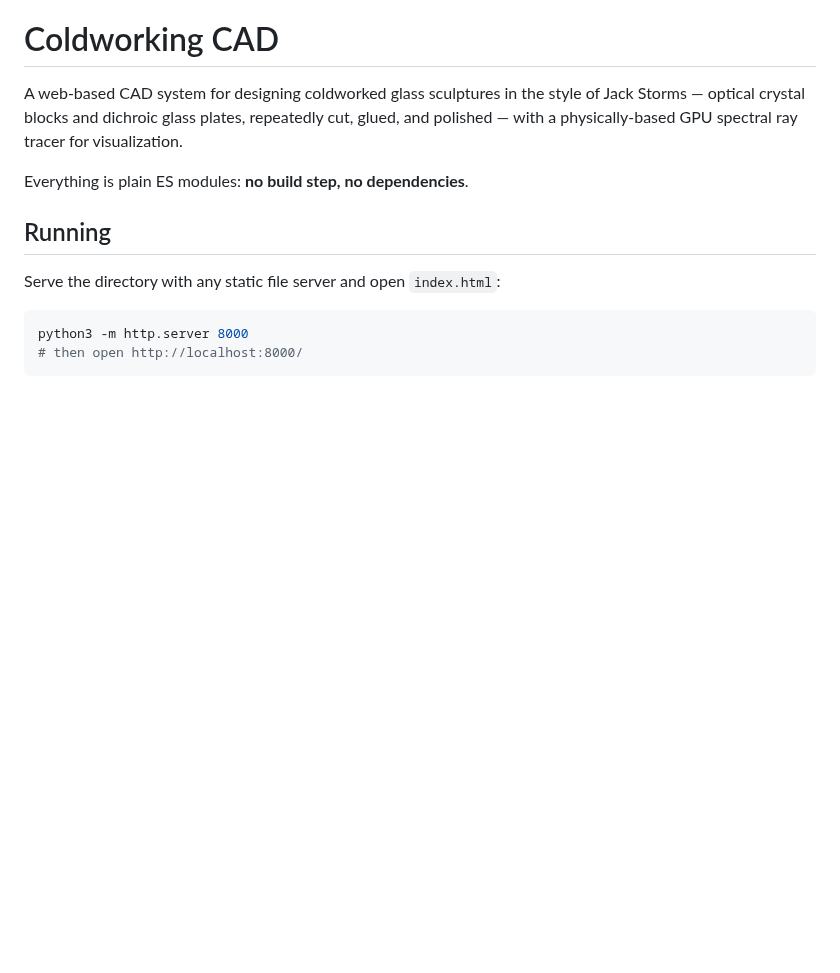
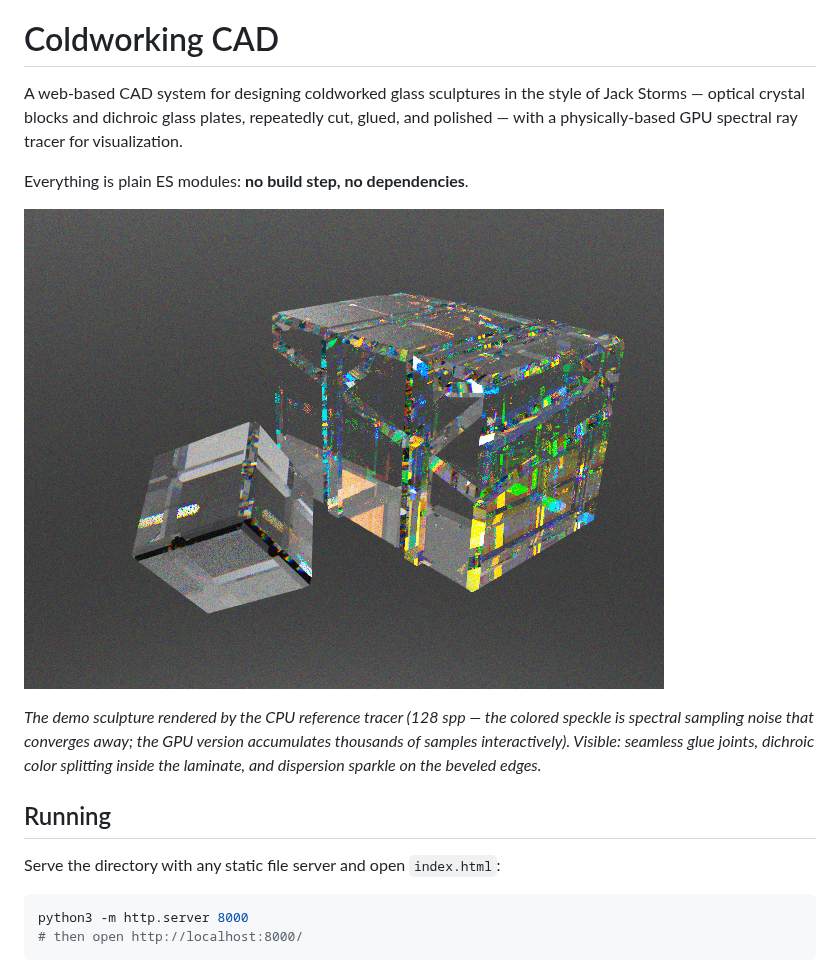
Before and after one commit to wingated/coldworking_cad, a Markdown page: README.md, the part around the change. Drawn GitHub-style; pictures changed too: docs/demo_render_cpu.png (added); blank space fills up the shorter version.

Commit message:
Add CPU reference render of the demo sculpture to docs

```diff
--- a/README.md
+++ b/README.md
@@ -6,6 +6,14 @@ repeatedly cut, glued, and polished — with a physically-based GPU spectral
 ray tracer for visualization.
 
 Everything is plain ES modules: **no build step, no dependencies**.
+
+![Demo sculpture, CPU reference render](docs/demo_render_cpu.png)
+
+*The demo sculpture rendered by the CPU reference tracer (128 spp — the
+colored speckle is spectral sampling noise that converges away; the GPU
+version accumulates thousands of samples interactively). Visible: seamless
+glue joints, dichroic color splitting inside the laminate, and dispersion
+sparkle on the beveled edges.*
 
 ## Running
 
```
